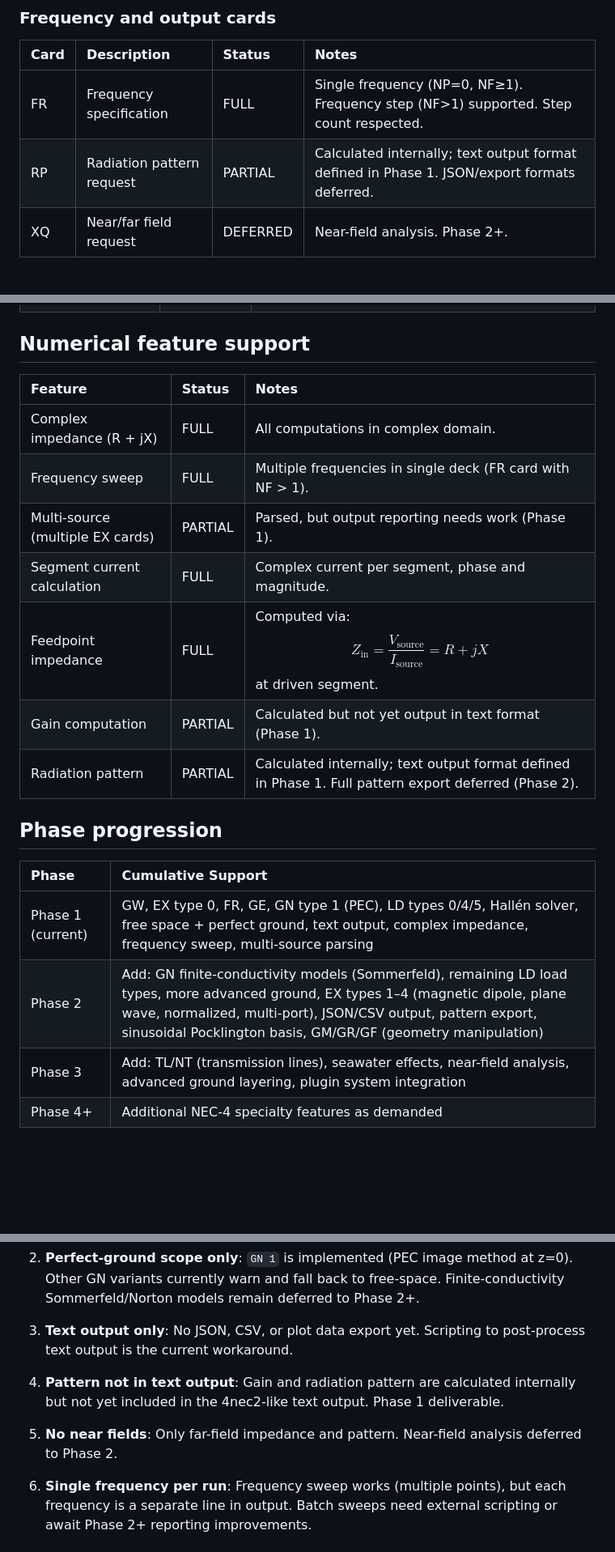
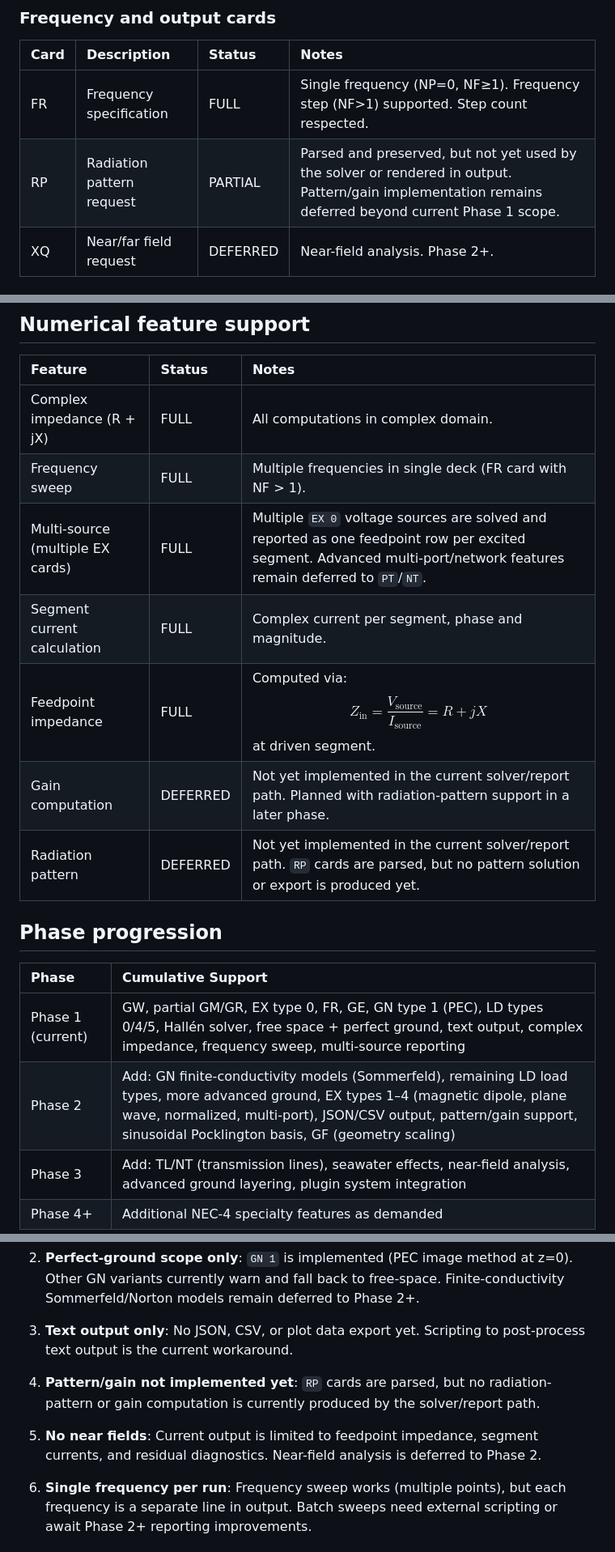
Before and after one commit to dc0sk/fnec-rust, a Markdown page: docs/nec4-support.md, 3 parts joined by grey strips. Shown at 81% size. Drawn GitHub-style; blank space fills up the shorter version.

Commit message:
docs: align support matrix with current RP and multi-source behavior
Tighten stale support claims in docs/nec4-support.md:
- RP remains parser-only today and should not imply internal pattern solution
- multi-source EX 0 reporting is now fully present in the CLI report path
- gain/radiation pattern features are deferred, not merely hidden from output
- Phase 1/2 progression and known limitations are updated to match the shipped surface

```diff
--- a/docs/nec4-support.md
+++ b/docs/nec4-support.md
@@ -54,7 +54,7 @@ This document explicitly defines which NEC-2/NEC-4 cards and features are suppor
 | Card | Description | Status | Notes |
 |:-----|:------------|:-------|:------|
 | FR | Frequency specification | FULL | Single frequency (NP=0, NF≥1). Frequency step (NF>1) supported. Step count respected. |
-| RP | Radiation pattern request | PARTIAL | Calculated internally; text output format defined in Phase 1. JSON/export formats deferred. |
+| RP | Radiation pattern request | PARTIAL | Parsed and preserved, but not yet used by the solver or rendered in output. Pattern/gain implementation remains deferred beyond current Phase 1 scope. |
 | XQ | Near/far field request | DEFERRED | Near-field analysis. Phase 2+. |
 
 ### Ground cards
@@ -124,18 +124,18 @@ This document explicitly defines which NEC-2/NEC-4 cards and features are suppor
 |:-----|:-------|:------|
 | Complex impedance (R + jX) | FULL | All computations in complex domain. |
 | Frequency sweep | FULL | Multiple frequencies in single deck (FR card with NF > 1). |
-| Multi-source (multiple EX cards) | PARTIAL | Parsed, but output reporting needs work (Phase 1). |
+| Multi-source (multiple EX cards) | FULL | Multiple `EX 0` voltage sources are solved and reported as one feedpoint row per excited segment. Advanced multi-port/network features remain deferred to `PT`/`NT`. |
 | Segment current calculation | FULL | Complex current per segment, phase and magnitude. |
 | Feedpoint impedance | FULL | Computed via: $$Z_{\mathrm{in}} = \frac{V_{\mathrm{source}}}{I_{\mathrm{source}}} = R + jX$$ at driven segment. |
-| Gain computation | PARTIAL | Calculated but not yet output in text format (Phase 1). |
-| Radiation pattern | PARTIAL | Calculated internally; text output format defined in Phase 1. Full pattern export deferred (Phase 2). |
+| Gain computation | DEFERRED | Not yet implemented in the current solver/report path. Planned with radiation-pattern support in a later phase. |
+| Radiation pattern | DEFERRED | Not yet implemented in the current solver/report path. `RP` cards are parsed, but no pattern solution or export is produced yet. |
 
 ## Phase progression
 
 | Phase | Cumulative Support |
 |:------|:------------------|
-| Phase 1 (current) | GW, EX type 0, FR, GE, GN type 1 (PEC), LD types 0/4/5, Hallén solver, free space + perfect ground, text output, complex impedance, frequency sweep, multi-source parsing |
-| Phase 2 | Add: GN finite-conductivity models (Sommerfeld), remaining LD load types, more advanced ground, EX types 1–4 (magnetic dipole, plane wave, normalized, multi-port), JSON/CSV output, pattern export, sinusoidal Pocklington basis, GM/GR/GF (geometry manipulation) |
+| Phase 1 (current) | GW, partial GM/GR, EX type 0, FR, GE, GN type 1 (PEC), LD types 0/4/5, Hallén solver, free space + perfect ground, text output, complex impedance, frequency sweep, multi-source reporting |
+| Phase 2 | Add: GN finite-conductivity models (Sommerfeld), remaining LD load types, more advanced ground, EX types 1–4 (magnetic dipole, plane wave, normalized, multi-port), JSON/CSV output, pattern/gain support, sinusoidal Pocklington basis, GF (geometry scaling) |
 | Phase 3 | Add: TL/NT (transmission lines), seawater effects, near-field analysis, advanced ground layering, plugin system integration |
 | Phase 4+ | Additional NEC-4 specialty features as demanded |
 
@@ -169,9 +169,9 @@ fnec-rust is **4nec2-first**. The parser and solver primarily target 4nec2 compa
 
 3. **Text output only**: No JSON, CSV, or plot data export yet. Scripting to post-process text output is the current workaround.
 
-4. **Pattern not in text output**: Gain and radiation pattern are calculated internally but not yet included in the 4nec2-like text output. Phase 1 deliverable.
+4. **Pattern/gain not implemented yet**: `RP` cards are parsed, but no radiation-pattern or gain computation is currently produced by the solver/report path.
 
-5. **No near fields**: Only far-field impedance and pattern. Near-field analysis deferred to Phase 2.
+5. **No near fields**: Current output is limited to feedpoint impedance, segment currents, and residual diagnostics. Near-field analysis is deferred to Phase 2.
 
 6. **Single frequency per run**: Frequency sweep works (multiple points), but each frequency is a separate line in output. Batch sweeps need external scripting or await Phase 2+ reporting improvements.
 
```
Also changed, not shown: other parts of docs/nec4-support.md (+1 -1 lines).
